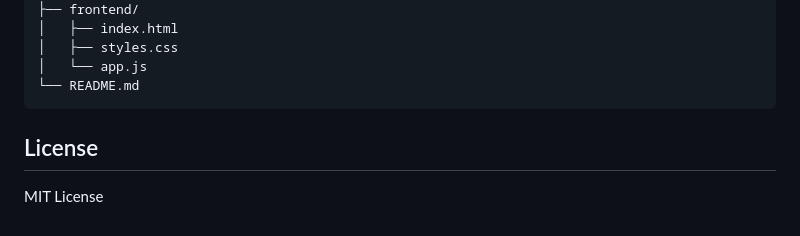
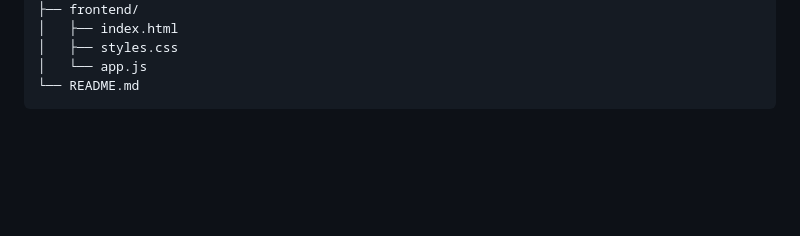
Before and after one commit to VivekSingh081102/AI_Quiz_Generator, a Markdown page: README.md, the part around the change. Drawn GitHub-style; blank space fills up the shorter version.

````diff
--- a/README.md
+++ b/README.md
@@ -127,7 +127,3 @@ AI--Quiz-main/
 │   └── app.js
 └── README.md
 ```
-
-## License
-
-MIT License
````
